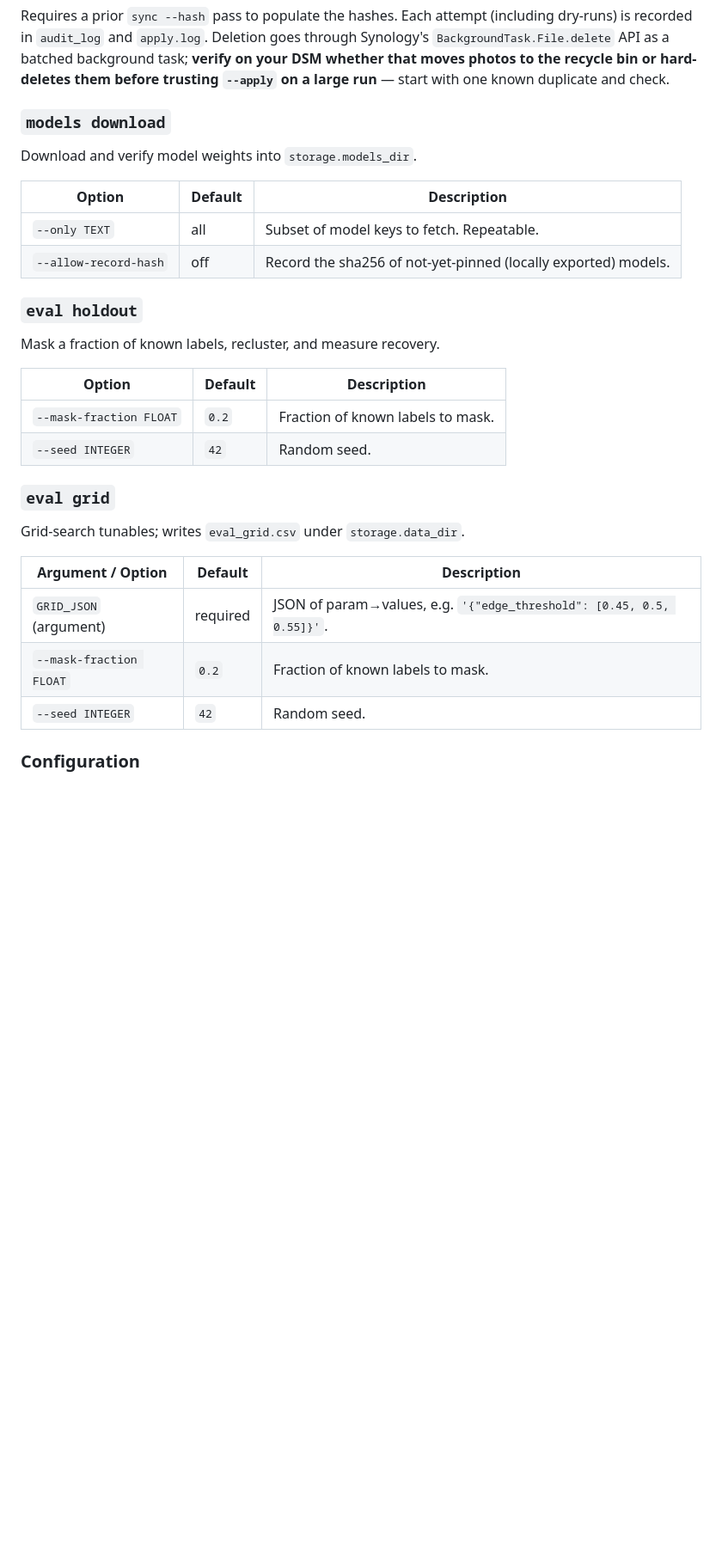
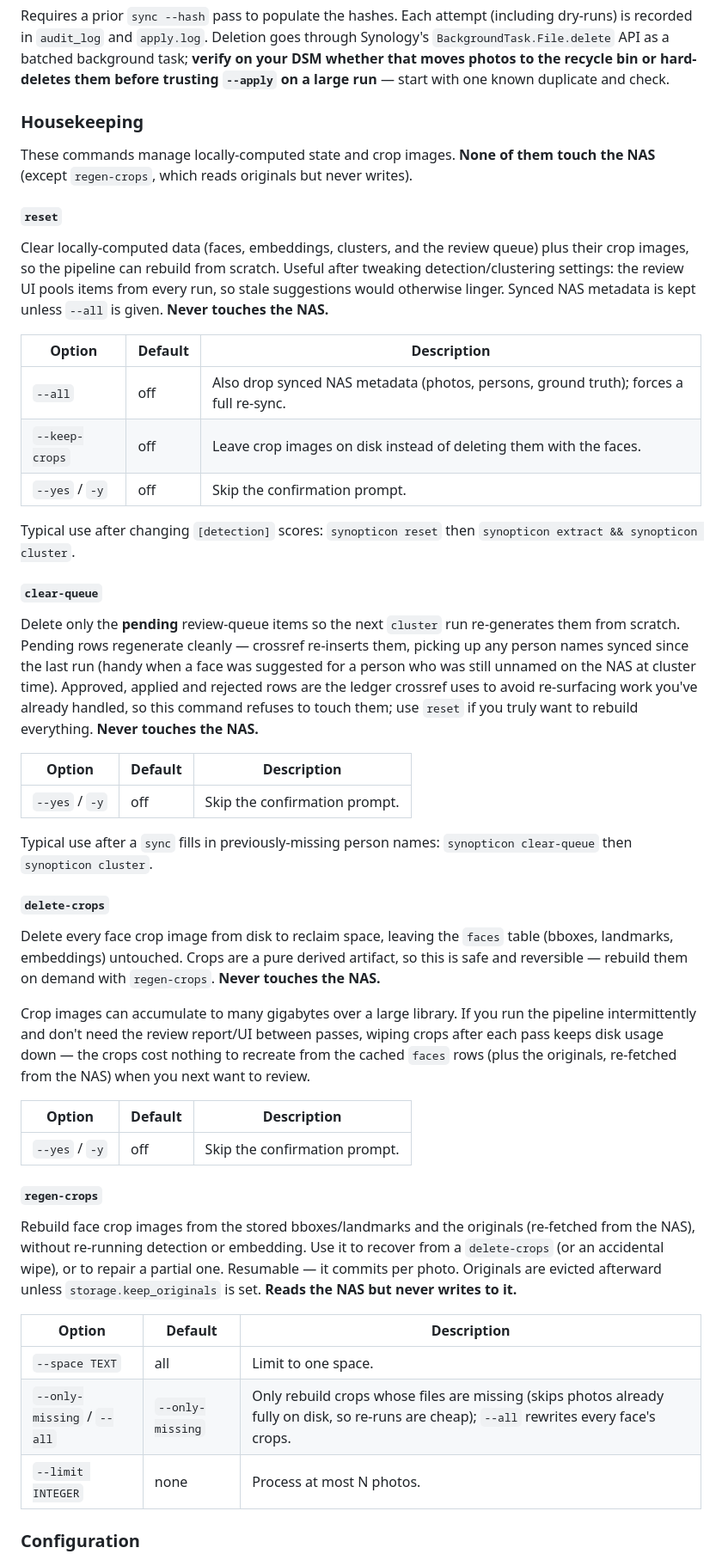
Before and after one commit to fdebijl/synopticon, a Markdown page: README.md, the part around one of its changes. Shown at 86% size. Drawn GitHub-style; blank space fills up the shorter version.

```diff
--- a/README.md
+++ b/README.md
@@ -194,30 +211,47 @@ Delete duplicate photos from the NAS using the content hashes `sync --hash` stor
 
 Requires a prior `sync --hash` pass to populate the hashes. Each attempt (including dry-runs) is recorded in `audit_log` and `apply.log`. Deletion goes through Synology's `BackgroundTask.File.delete` API as a batched background task; **verify on your DSM whether that moves photos to the recycle bin or hard-deletes them before trusting `--apply` on a large run** — start with one known duplicate and check.
 
-### `models download`
-Download and verify model weights into `storage.models_dir`.
+### Housekeeping
+
+These commands manage locally-computed state and crop images. **None of them touch the NAS** (except `regen-crops`, which reads originals but never writes).
+
+#### `reset`
+Clear locally-computed data (faces, embeddings, clusters, and the review queue) plus their crop images, so the pipeline can rebuild from scratch. Useful after tweaking detection/clustering settings: the review UI pools items from every run, so stale suggestions would otherwise linger. Synced NAS metadata is kept unless `--all` is given. **Never touches the NAS.**
 
 | Option | Default | Description |
 |---|---|---|
-| `--only TEXT` | all | Subset of model keys to fetch. Repeatable. |
-| `--allow-record-hash` | off | Record the sha256 of not-yet-pinned (locally exported) models. |
+| `--all` | off | Also drop synced NAS metadata (photos, persons, ground truth); forces a full re-sync. |
+| `--keep-crops` | off | Leave crop images on disk instead of deleting them with the faces. |
+| `--yes` / `-y` | off | Skip the confirmation prompt. |
 
-### `eval holdout`
-Mask a fraction of known labels, recluster, and measure recovery.
+Typical use after changing `[detection]` scores: `synopticon reset` then `synopticon extract && synopticon cluster`.
+
+#### `clear-queue`
+Delete only the **pending** review-queue items so the next `cluster` run re-generates them from scratch. Pending rows regenerate cleanly — crossref re-inserts them, picking up any person names synced since the last run (handy when a face was suggested for a person who was still unnamed on the NAS at cluster time). Approved, applied and rejected rows are the ledger crossref uses to avoid re-surfacing work you've already handled, so this command refuses to touch them; use `reset` if you truly want to rebuild everything. **Never touches the NAS.**
 
 | Option | Default | Description |
 |---|---|---|
-| `--mask-fraction FLOAT` | `0.2` | Fraction of known labels to mask. |
-| `--seed INTEGER` | `42` | Random seed. |
+| `--yes` / `-y` | off | Skip the confirmation prompt. |
 
-### `eval grid`
-Grid-search tunables; writes `eval_grid.csv` under `storage.data_dir`.
+Typical use after a `sync` fills in previously-missing person names: `synopticon clear-queue` then `synopticon cluster`.
 
-| Argument / Option | Default | Description |
+#### `delete-crops`
+Delete every face crop image from disk to reclaim space, leaving the `faces` table (bboxes, landmarks, embeddings) untouched. Crops are a pure derived artifact, so this is safe and reversible — rebuild them on demand with `regen-crops`. **Never touches the NAS.**
+
+Crop images can accumulate to many gigabytes over a large library. If you run the pipeline intermittently and don't need the review report/UI between passes, wiping crops after each pass keeps disk usage down — the crops cost nothing to recreate from the cached `faces` rows (plus the originals, re-fetched from the NAS) when you next want to review.
+
+| Option | Default | Description |
 |---|---|---|
-| `GRID_JSON` (argument) | required | JSON of param→values, e.g. `'{"edge_threshold": [0.45, 0.5, 0.55]}'`. |
-| `--mask-fraction FLOAT` | `0.2` | Fraction of known labels to mask. |
-| `--seed INTEGER` | `42` | Random seed. |
+| `--yes` / `-y` | off | Skip the confirmation prompt. |
+
+#### `regen-crops`
+Rebuild face crop images from the stored bboxes/landmarks and the originals (re-fetched from the NAS), without re-running detection or embedding. Use it to recover from a `delete-crops` (or an accidental wipe), or to repair a partial one. Resumable — it commits per photo. Originals are evicted afterward unless `storage.keep_originals` is set. **Reads the NAS but never writes to it.**
+
+| Option | Default | Description |
+|---|---|---|
+| `--space TEXT` | all | Limit to one space. |
+| `--only-missing` / `--all` | `--only-missing` | Only rebuild crops whose files are missing (skips photos already fully on disk, so re-runs are cheap); `--all` rewrites every face's crops. |
+| `--limit INTEGER` | none | Process at most N photos. |
 
 ### Configuration
 
```
Also changed, not shown: other parts of README.md (+97 -77 lines).
